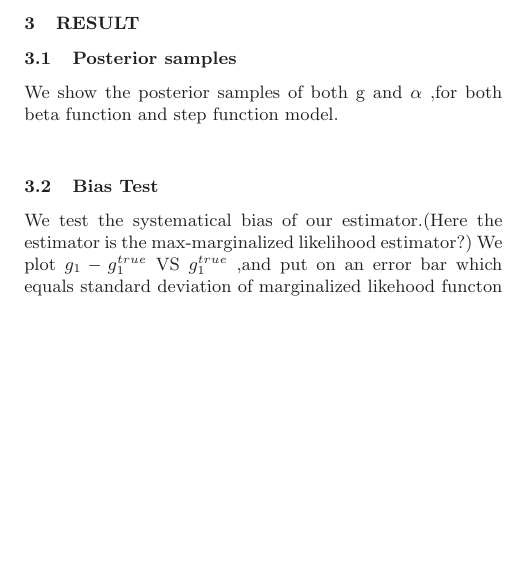
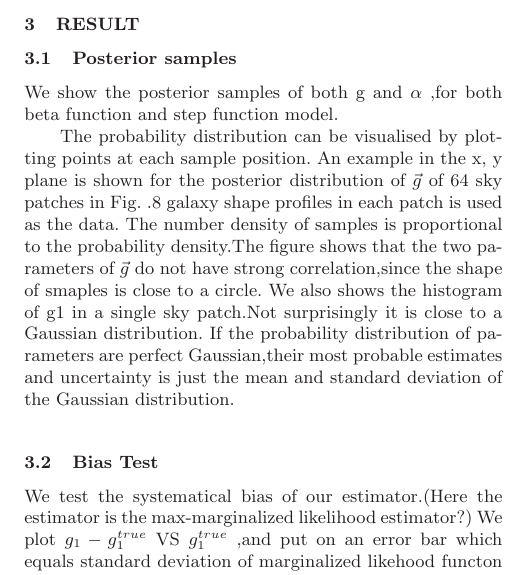
Before and after one commit to julywater/WeakLensing, a LaTeX paper (docs/ms.tex): part of one column of page 3 of 4, cut so that both start at the same text, the shorter picture padded with empty space. Compiled offline with LaTeX, dvips and Ghostscript; a LaTeX package or settings file that is missing is left out.

Commit message:
Update ms.tex

```diff
--- a/docs/ms.tex
+++ b/docs/ms.tex
@@ -388,6 +388,15 @@ and effectively.
 We show the posterior samples of both g and $\alpha$ ,for both beta
 function and step function model.
 
+The probability distribution can be visualised by plotting points at each sample
+position. An example in the x, y plane is shown for the posterior distribution of
+$\vec{g}$ of 64 sky patches in Fig. .8 galaxy shape profiles in each patch is used as the data.
+The number density of samples is proportional to the probability density.The figure shows that the two parameters of $\vec{g}$
+do not have strong correlation,since the shape of smaples is close to a circle.
+We also shows the histogram of g1 in a single sky patch.Not surprisingly it is close to a Gaussian distribution.
+If the probability distribution of parameters are perfect Gaussian,their most probable estimates and uncertainty
+is just the mean and standard deviation of the Gaussian distribution.
+
 
 \subsection{Bias Test}
 
```
